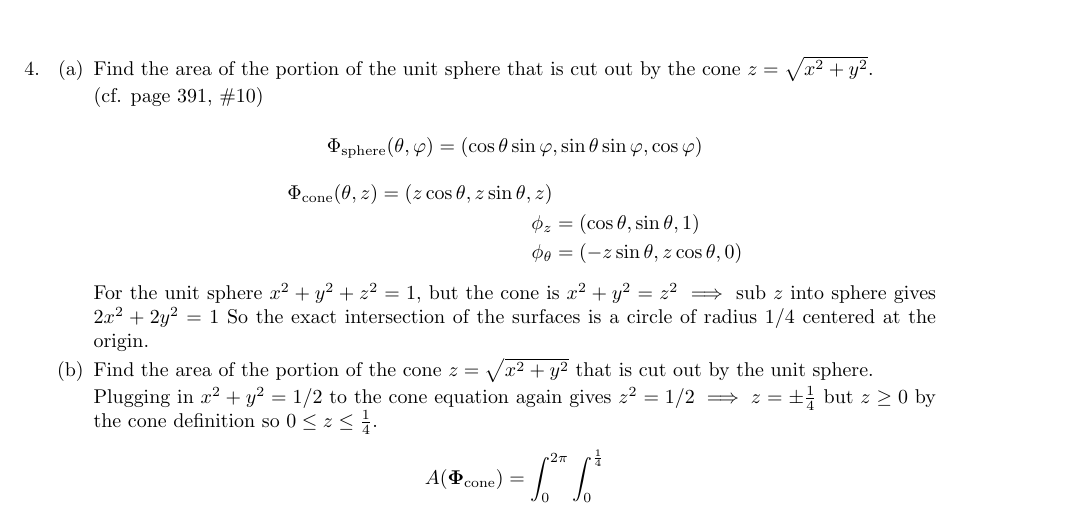
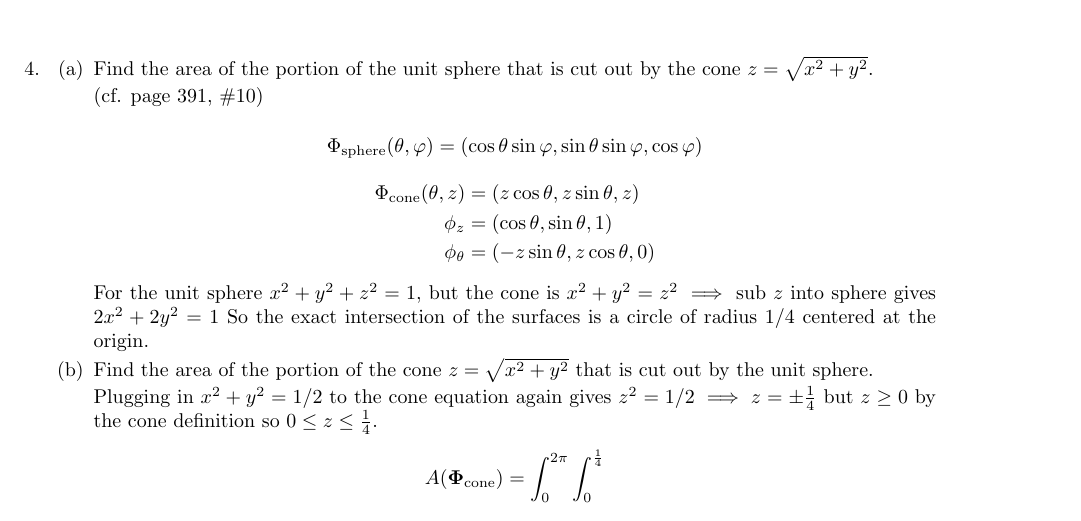
Before and after one commit to poonkeegan/school, a LaTeX document (matb42/a7.tex): part of page 2 of 4, cut so that both start at the same text. Compiled offline with pdfLaTeX.

Commit message:
Tue Mar  6 16:22:48 EST 2018

```diff
--- a/matb42/a7.tex
+++ b/matb42/a7.tex
@@ -77,7 +77,7 @@ Mar 13th 2018}
 
         \[ \Phi_{\text{sphere}} (\theta, \varphi) = (\cos \theta \sin \varphi, \sin \theta \sin \varphi, \cos \varphi) \]
         \begin{align*}
-            \Phi_{\text{cone}} (\theta, z) = (z\cos \theta , z\sin \theta, z)  \\
+            \Phi_{\text{cone}} (\theta, z) &= (z\cos \theta , z\sin \theta, z)  \\
             \phi_{z} &= (\cos \theta, \sin \theta, 1) \\
             \phi_{\theta} &= (-z \sin \theta, z\cos \theta, 0)
         \end{align*}
```
Also changed, not shown: matb42/a7.pdf.
